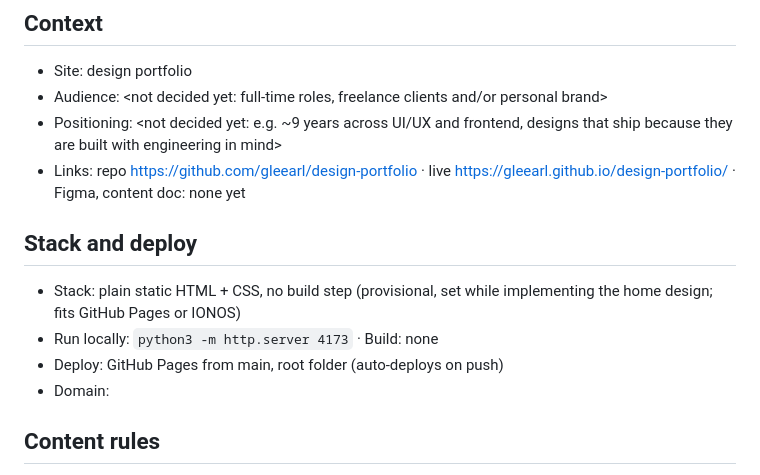
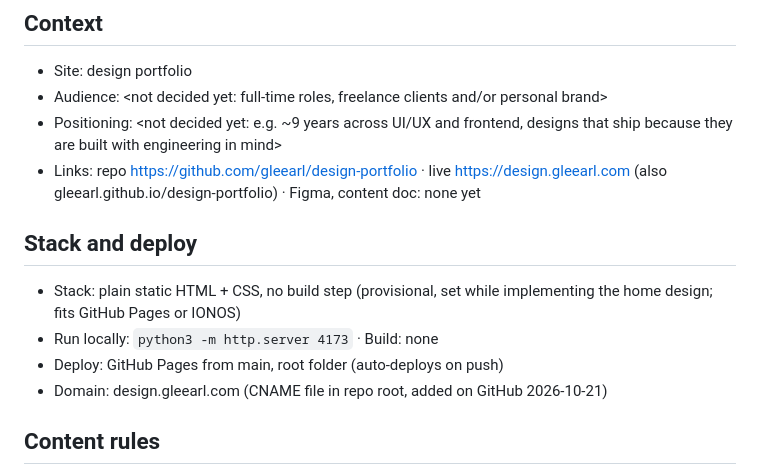
Before and after one commit to gleearl/design-portfolio, a Markdown page: CLAUDE.md, the part around the change. Rendered like a GitHub page.

```diff
--- a/CLAUDE.md
+++ b/CLAUDE.md
@@ -13,13 +13,13 @@ Glee's UI/UX design portfolio: a public site that shows design case studies and
 - Site: design portfolio
 - Audience: <not decided yet: full-time roles, freelance clients and/or personal brand>
 - Positioning: <not decided yet: e.g. ~9 years across UI/UX and frontend, designs that ship because they are built with engineering in mind>
-- Links: repo https://github.com/gleearl/design-portfolio · live https://gleearl.github.io/design-portfolio/ · Figma, content doc: none yet
+- Links: repo https://github.com/gleearl/design-portfolio · live https://design.gleearl.com (also gleearl.github.io/design-portfolio) · Figma, content doc: none yet
 
 ## Stack and deploy
 - Stack: plain static HTML + CSS, no build step (provisional, set while implementing the home design; fits GitHub Pages or IONOS)
 - Run locally: `python3 -m http.server 4173` · Build: none
 - Deploy: GitHub Pages from main, root folder (auto-deploys on push)
-- Domain: <not decided yet>
+- Domain: design.gleearl.com (CNAME file in repo root, added on GitHub 2026-10-21)
 
 ## Content rules
 - Voice: first person, plain and specific, outcomes over adjectives.
```
Also changed, not shown: PROGRESS.md (+1 -0 lines).
